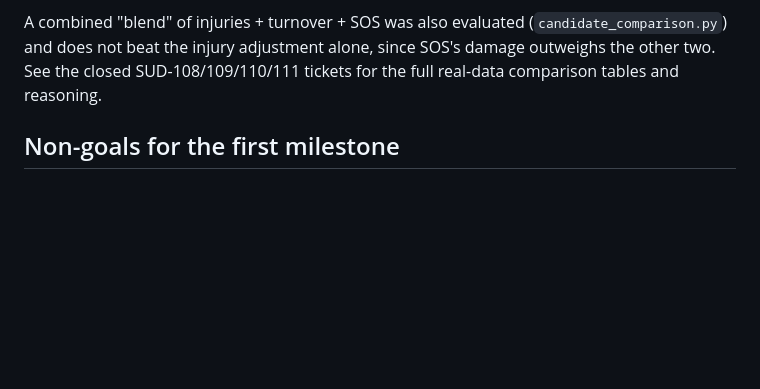
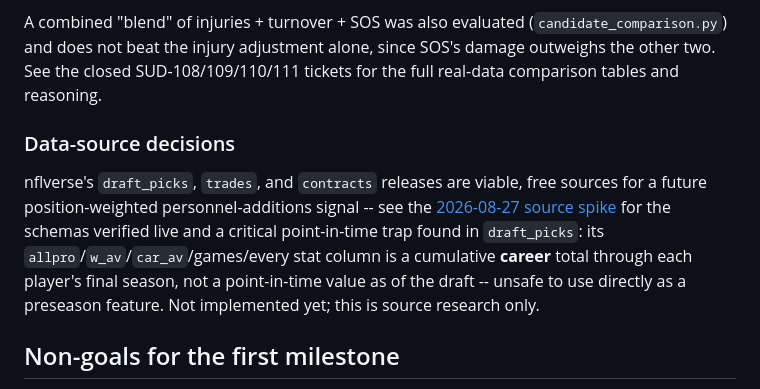
Before and after one commit to SudSampath/sports-gambling-research, a Markdown page: README.md, the part around the change. Drawn GitHub-style; blank space fills up the shorter version.

```diff
--- a/README.md
+++ b/README.md
@@ -28,6 +28,10 @@ Two further adjustments were researched, implemented, and walk-forward evaluated
 - **Strength-of-schedule adjustment** (`sos_adjustment.py`): scaling points-for/against by opponent strength relative to the league average. Clearly worse than baseline on held-out 2025 data -- current-season-only opponent samples are too small (often 1-4 games) for the adjustment to separate real signal from noise.
 
 A combined "blend" of injuries + turnover + SOS was also evaluated (`candidate_comparison.py`) and does not beat the injury adjustment alone, since SOS's damage outweighs the other two. See the closed SUD-108/109/110/111 tickets for the full real-data comparison tables and reasoning.
+
+### Data-source decisions
+
+nflverse's `draft_picks`, `trades`, and `contracts` releases are viable, free sources for a future position-weighted personnel-additions signal -- see the [2026-08-27 source spike](docs/research/personnel-additions-2026-08-27.md) for the schemas verified live and a critical point-in-time trap found in `draft_picks`: its `allpro`/`w_av`/`car_av`/games/every stat column is a cumulative **career** total through each player's final season, not a point-in-time value as of the draft -- unsafe to use directly as a preseason feature. Not implemented yet; this is source research only.
 
 ## Non-goals for the first milestone
 
```
Also changed, not shown: docs/research/personnel-additions-2026-08-27.md (added, +126 -0 lines).
